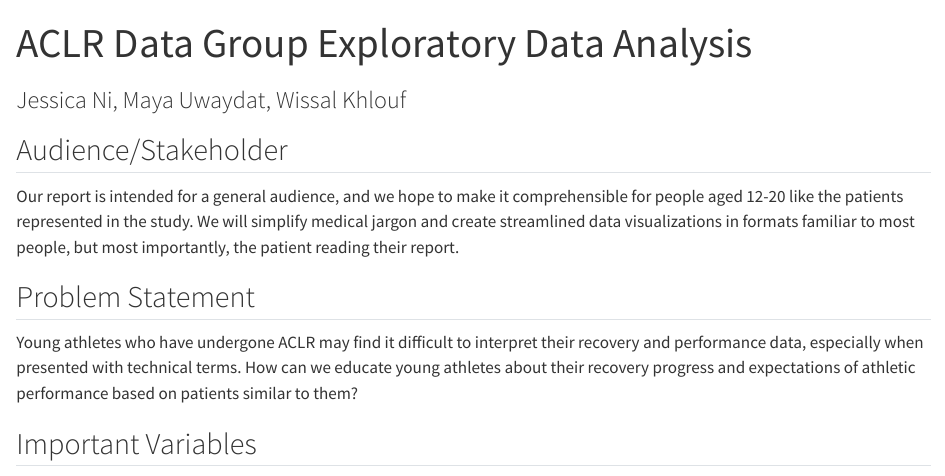
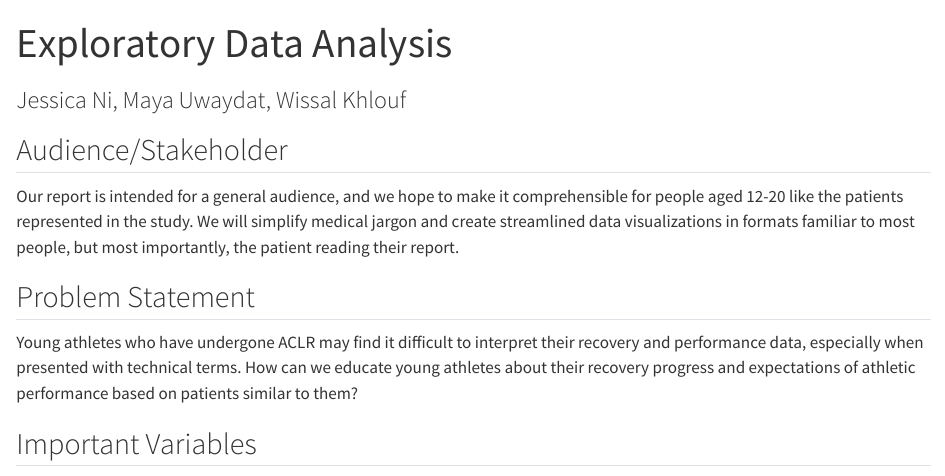
Before and after one commit to mayooueidat-uva/ACLR-group-project, a Quarto document (EDA/Group_EDA_addchangeshere_ver2.qmd): the page in a window 1100 px wide, from its top. Rendered offline with R 4.5, knitr and Pandoc in place of Quarto, with nearby package versions; some code elsewhere in the file could not run offline; long lines of code are wrapped.

Commit message:
Update Group_EDA_addchangeshere_ver2.qmd

```diff
--- a/EDA/Group_EDA_addchangeshere_ver2.qmd
+++ b/EDA/Group_EDA_addchangeshere_ver2.qmd
@@ -1,5 +1,5 @@
 ---
-title: ACLR Data Group Exploratory Data Analysis
+title: Exploratory Data Analysis
 jupyter: python3
 ---
 
```
